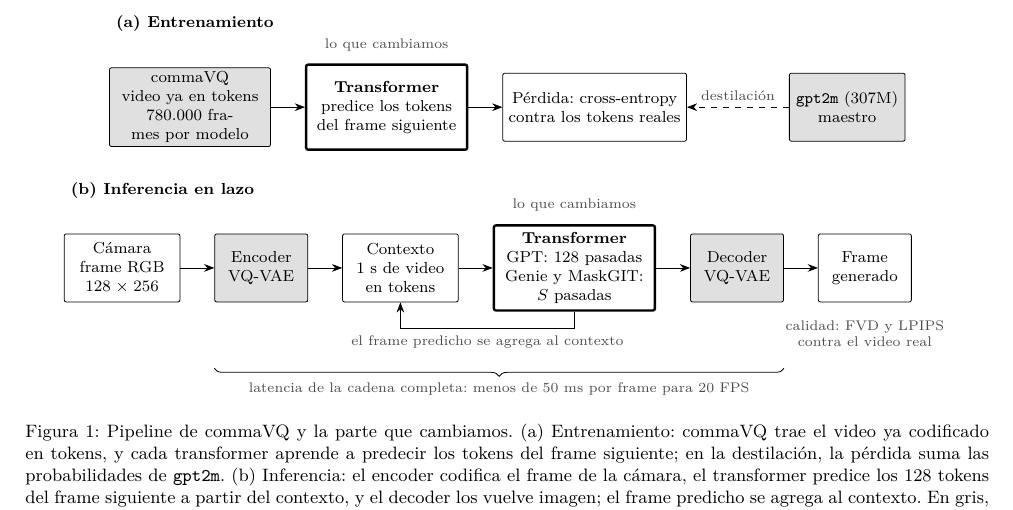
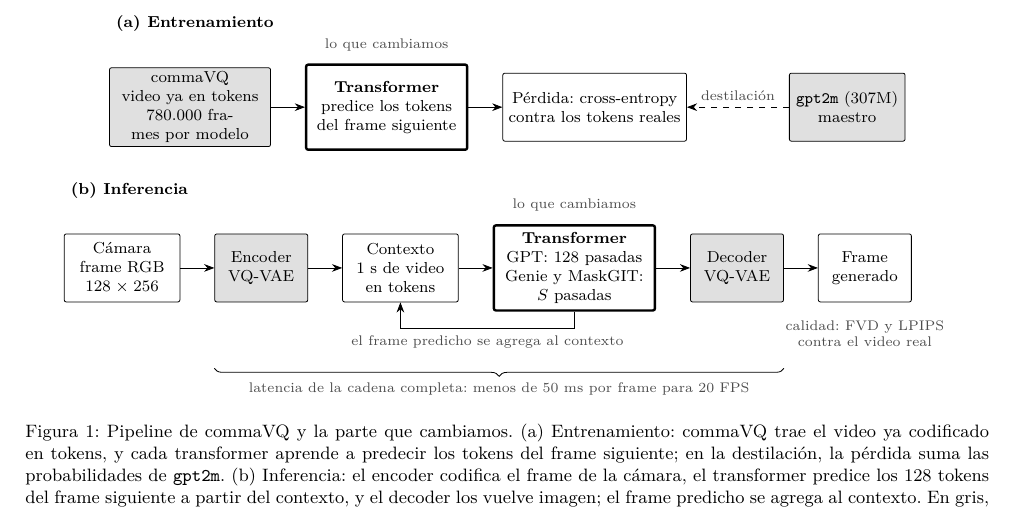
Before and after one commit to bpeco/ml2-gen-world-model, a LaTeX paper (paper/main.tex): part of page 2 of 9, cut so that both start at the same text. Compiled offline with pdfLaTeX.

Commit message:
Informe: el panel (b) de la figura del pipeline se titula Inferencia

```diff
--- a/paper/main.tex
+++ b/paper/main.tex
@@ -92,7 +92,7 @@
 \foreach \a/\b in {cam/enc, enc/ctx, ctx/tra, tra/dec, dec/gen} \draw[->] (\a) -- (\b);
 \draw[->] (tra.south) -- ++(0,-3mm) -| node[nota, pos=0.25, below] {el frame predicho se agrega al contexto} (ctx.south);
 \node[nota, above=1mm of tra] {lo que cambiamos};
-\node[panel] at ($(cam.north west)+(0,5mm)$) {(b) Inferencia en lazo};
+\node[panel] at ($(cam.north west)+(0,5mm)$) {(b) Inferencia};
 \draw[decorate, decoration={brace, mirror, amplitude=4pt}] ($(enc.west |- tra.south)+(0,-10mm)$) -- ($(dec.east |- tra.south)+(0,-10mm)$)
   node[nota, midway, below=4pt] {latencia de la cadena completa: menos de 50~ms por frame para 20~FPS};
 \node[nota, below=2mm of gen] {calidad: FVD y LPIPS\\contra el video real};
```
